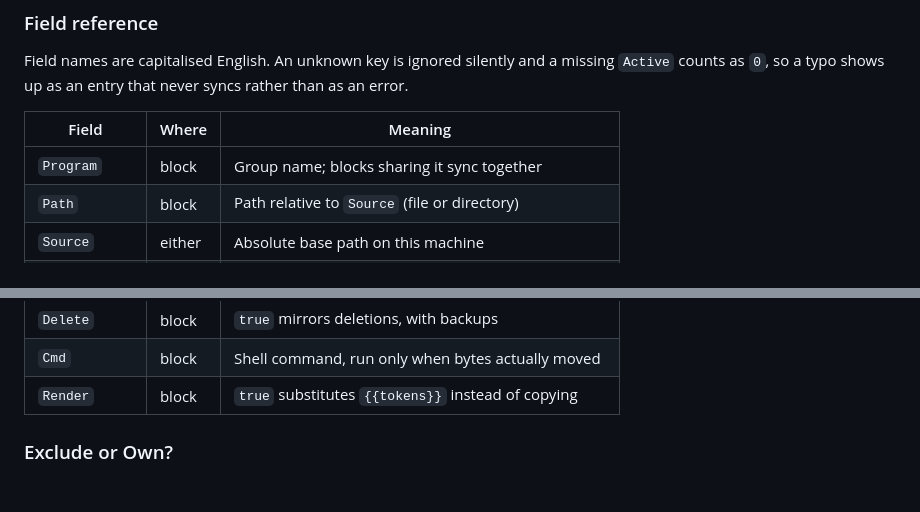
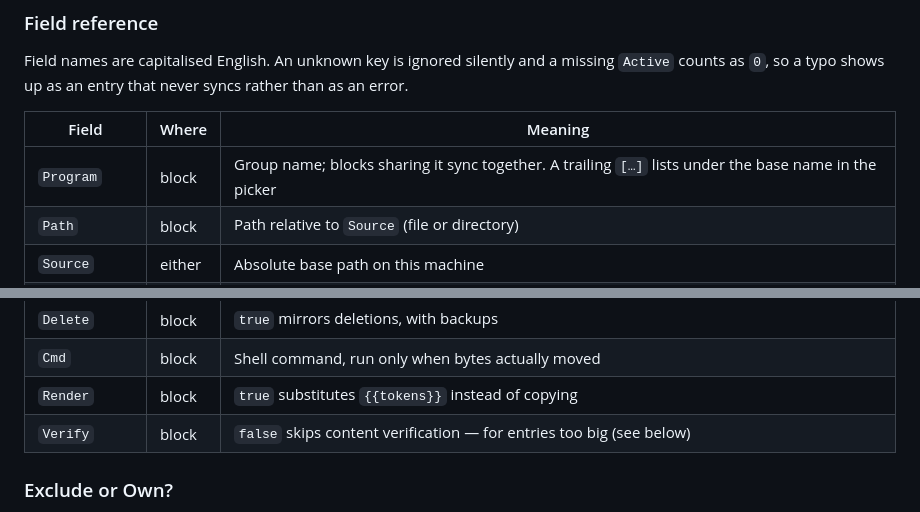
Before and after one commit to rhsev/mark-twin, a Markdown page: README.md, 2 parts joined by grey strips. Drawn GitHub-style; blank space fills up the shorter version.

```diff
--- a/README.md
+++ b/README.md
@@ -213,7 +216,7 @@ rather than as an error.
 
 | Field | Where | Meaning |
 |---|---|---|
-| `Program` | block | Group name; blocks sharing it sync together |
+| `Program` | block | Group name; blocks sharing it sync together. A trailing `[…]` lists under the base name in the picker |
 | `Path` | block | Path relative to `Source` (file or directory) |
 | `Source` | either | Absolute base path on this machine |
 | `Target` | either | Absolute base path, or `user@host:/path` for ssh |
@@ -226,6 +229,7 @@ rather than as an error.
 | `Delete` | block | `true` mirrors deletions, with backups |
 | `Cmd` | block | Shell command, run only when bytes actually moved |
 | `Render` | block | `true` substitutes `{{tokens}}` instead of copying |
+| `Verify` | block | `false` skips content verification — for entries too big (see below) |
 
 ### Exclude or Own?
 
```
Also changed, not shown: other parts of README.md (+18 -5 lines), ARCHITECTURE.md (+22 -7 lines), docs/stage_1.png, docs/stage_2_livesync.png, 6 other files.
